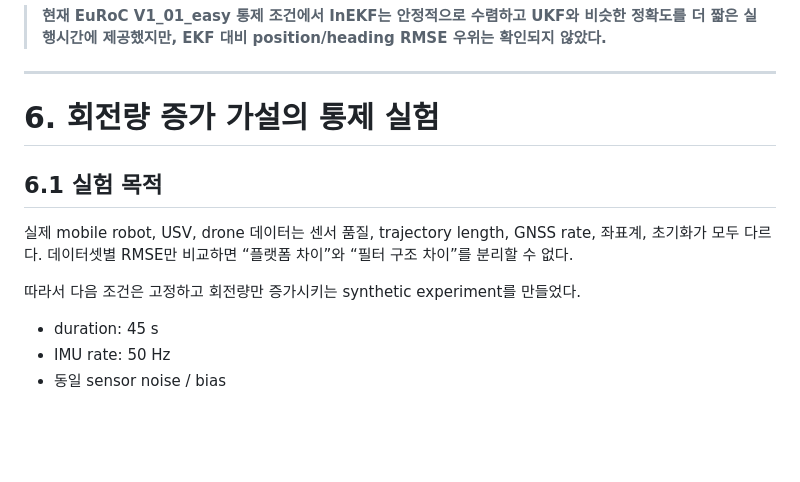
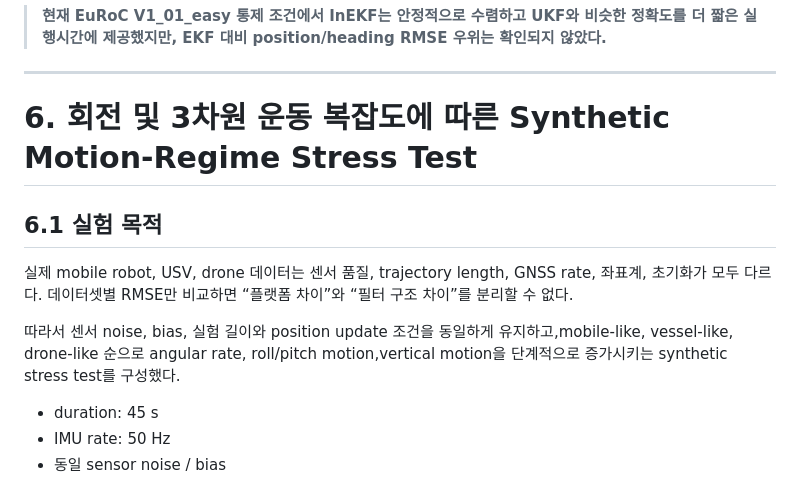
Before and after one commit to INHA-Artemis/inertial-state-estimation-benchmark, a Markdown page: reports/STATE_ESTIMATION_REPORT.md, the part around the change. Drawn GitHub-style; blank space fills up the shorter version.

```diff
--- a/reports/STATE_ESTIMATION_REPORT.md
+++ b/reports/STATE_ESTIMATION_REPORT.md
@@ -294,13 +294,13 @@ EKF와 InEKF의 position/attitude 결과가 거의 동일하다. 이는 두 필
 
 ---
 
-# 6. 회전량 증가 가설의 통제 실험
+# 6. 회전 및 3차원 운동 복잡도에 따른 Synthetic Motion-Regime Stress Test
 
 ## 6.1 실험 목적
 
 실제 mobile robot, USV, drone 데이터는 센서 품질, trajectory length, GNSS rate, 좌표계, 초기화가 모두 다르다. 데이터셋별 RMSE만 비교하면 “플랫폼 차이”와 “필터 구조 차이”를 분리할 수 없다.
 
-따라서 다음 조건은 고정하고 회전량만 증가시키는 synthetic experiment를 만들었다.
+따라서 센서 noise, bias, 실험 길이와 position update 조건을 동일하게 유지하고,mobile-like, vessel-like, drone-like 순으로 angular rate, roll/pitch motion,vertical motion을 단계적으로 증가시키는 synthetic stress test를 구성했다.
 
 - duration: 45 s
 - IMU rate: 50 Hz
```
